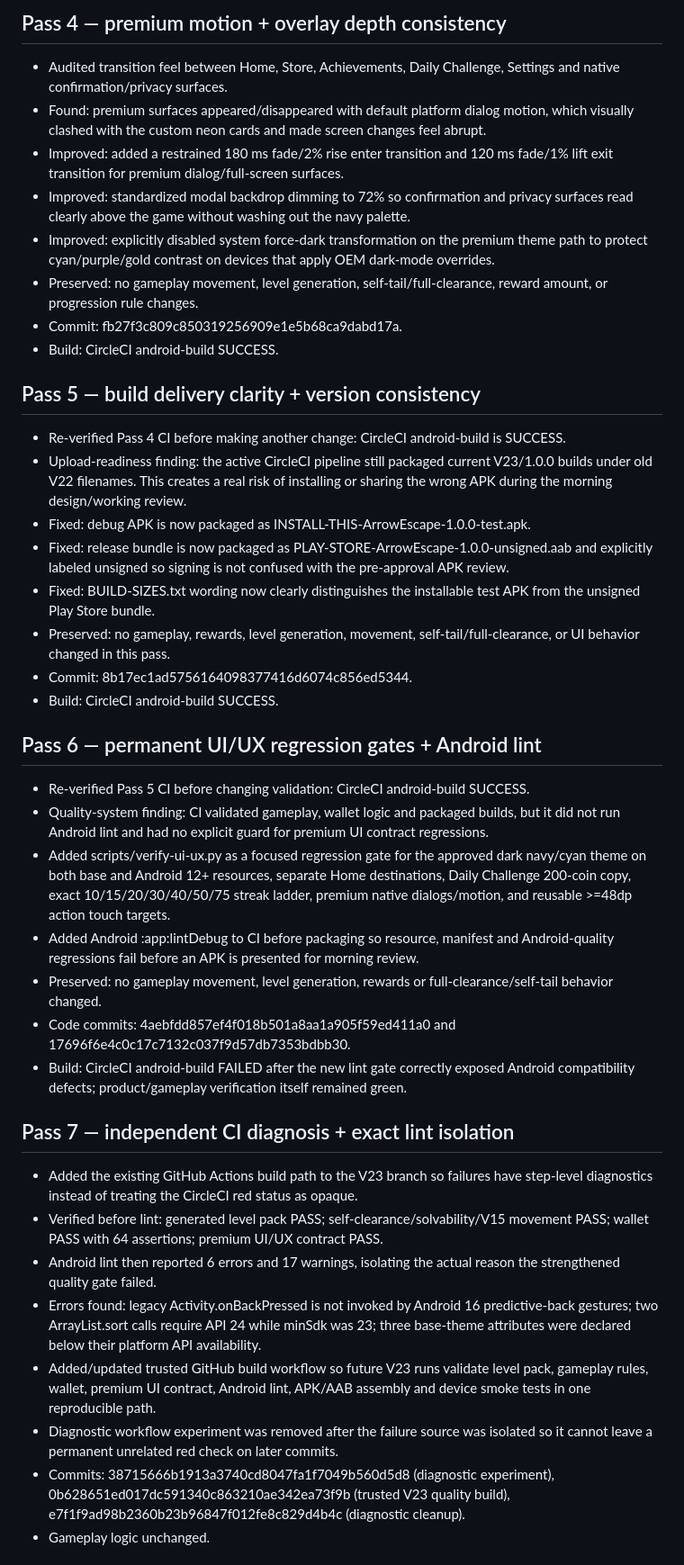
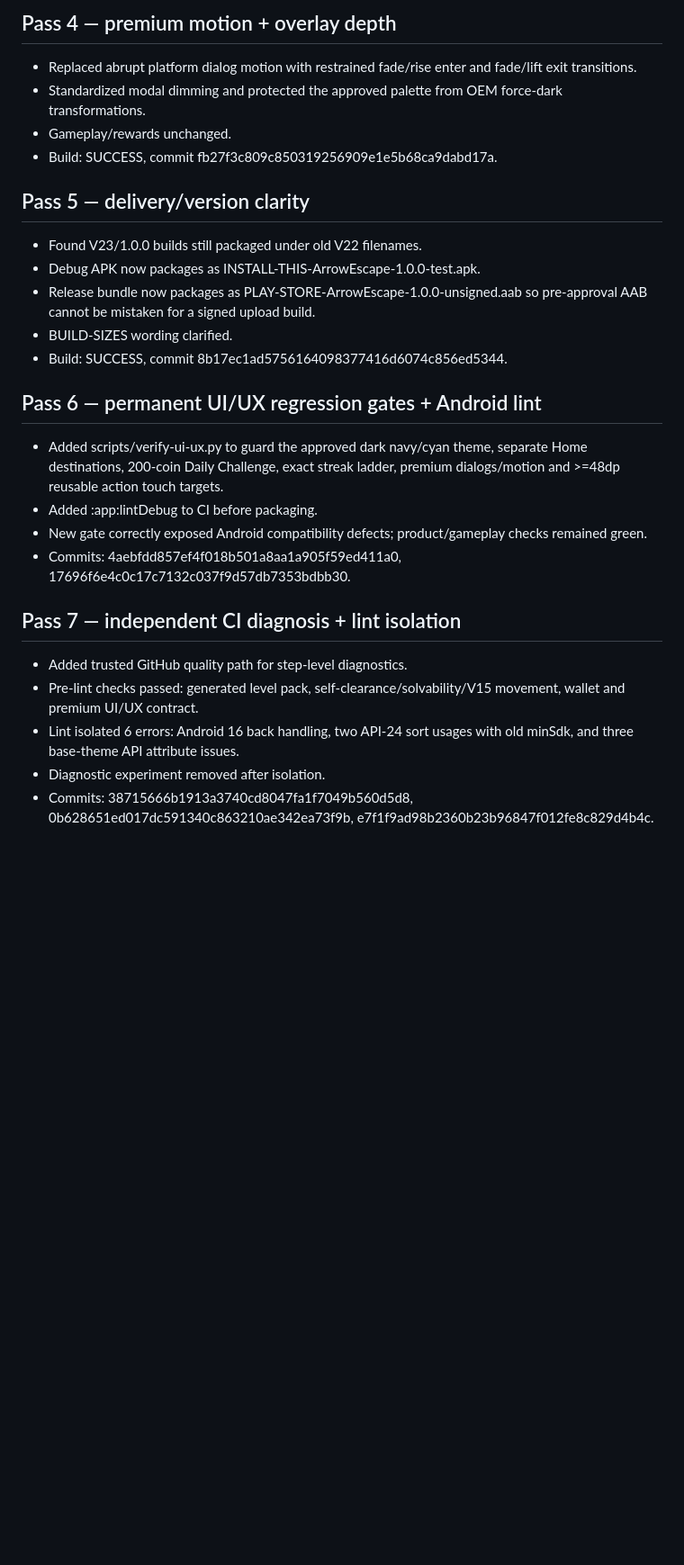
Before and after one commit to akramangames-collab/ArrowEscapePro, a Markdown page: NIGHTLY_WORKLOG.md, the part around one of its changes. Shown at 90% size. Drawn GitHub-style; blank space fills up the shorter version.

```diff
--- a/NIGHTLY_WORKLOG.md
+++ b/NIGHTLY_WORKLOG.md
@@ -43,40 +26,27 @@
 
-## Pass 4 — premium motion + overlay depth consistency
-- Audited transition feel between Home, Store, Achievements, Daily Challenge, Settings and native confirmation/privacy surfaces.
-- Found: premium surfaces appeared/disappeared with default platform dialog motion, which visually clashed with the custom neon cards and made screen changes feel abrupt.
-- Improved: added a restrained 180 ms fade/2% rise enter transition and 120 ms fade/1% lift exit transition for premium dialog/full-screen surfaces.
-- Improved: standardized modal backdrop dimming to 72% so confirmation and privacy surfaces read clearly above the game without washing out the navy palette.
-- Improved: explicitly disabled system force-dark transformation on the premium theme path to protect cyan/purple/gold contrast on devices that apply OEM dark-mode overrides.
-- Preserved: no gameplay movement, level generation, self-tail/full-clearance, reward amount, or progression rule changes.
-- Commit: fb27f3c809c850319256909e1e5b68ca9dabd17a.
-- Build: CircleCI android-build SUCCESS.
+## Pass 4 — premium motion + overlay depth
+- Replaced abrupt platform dialog motion with restrained fade/rise enter and fade/lift exit transitions.
+- Standardized modal dimming and protected the approved palette from OEM force-dark transformations.
+- Gameplay/rewards unchanged.
+- Build: SUCCESS, commit fb27f3c809c850319256909e1e5b68ca9dabd17a.
 
-## Pass 5 — build delivery clarity + version consistency
-- Re-verified Pass 4 CI before making another change: CircleCI android-build is SUCCESS.
-- Upload-readiness finding: the active CircleCI pipeline still packaged current V23/1.0.0 builds under old V22 filenames. This creates a real risk of installing or sharing the wrong APK during the morning design/working review.
-- Fixed: debug APK is now packaged as INSTALL-THIS-ArrowEscape-1.0.0-test.apk.
-- Fixed: release bundle is now packaged as PLAY-STORE-ArrowEscape-1.0.0-unsigned.aab and explicitly labeled unsigned so signing is not confused with the pre-approval APK review.
-- Fixed: BUILD-SIZES.txt wording now clearly distinguishes the installable test APK from the unsigned Play Store bundle.
-- Preserved: no gameplay, rewards, level generation, movement, self-tail/full-clearance, or UI behavior changed in this pass.
-- Commit: 8b17ec1ad5756164098377416d6074c856ed5344.
-- Build: CircleCI android-build SUCCESS.
+## Pass 5 — delivery/version clarity
+- Found V23/1.0.0 builds still packaged under old V22 filenames.
+- Debug APK now packages as INSTALL-THIS-ArrowEscape-1.0.0-test.apk.
+- Release bundle now packages as PLAY-STORE-ArrowEscape-1.0.0-unsigned.aab so pre-approval AAB cannot be mistaken for a signed upload build.
+- BUILD-SIZES wording clarified.
+- Build: SUCCESS, commit 8b17ec1ad5756164098377416d6074c856ed5344.
 
 ## Pass 6 — permanent UI/UX regression gates + Android lint
-- Re-verified Pass 5 CI before changing validation: CircleCI android-build SUCCESS.
-- Quality-system finding: CI validated gameplay, wallet logic and packaged builds, but it did not run Android lint and had no explicit guard for premium UI contract regressions.
-- Added scripts/verify-ui-ux.py as a focused regression gate for the approved dark navy/cyan theme on both base and Android 12+ resources, separate Home destinations, Daily Challenge 200-coin copy, exact 10/15/20/30/40/50/75 streak ladder, premium native dialogs/motion, and reusable >=48dp action touch targets.
-- Added Android :app:lintDebug to CI before packaging so resource, manifest and Android-quality regressions fail before an APK is presented for morning review.
-- Preserved: no gameplay movement, level generation, rewards or full-clearance/self-tail behavior changed.
-- Code commits: 4aebfdd857ef4f018b501a8aa1a905f59ed411a0 and 17696f6e4c0c17c7132c037f9d57db7353bdbb30.
-- Build: CircleCI android-build FAILED after the new lint gate correctly exposed Android compatibility defects; product/gameplay verification itself remained green.
+- Added scripts/verify-ui-ux.py to guard the approved dark navy/cyan theme, separate Home destinations, 200-coin Daily Challenge, exact streak ladder, premium dialogs/motion and >=48dp reusable action touch targets.
+- Added :app:lintDebug to CI before packaging.
+- New gate correctly exposed Android compatibility defects; product/gameplay checks remained green.
+- Commits: 4aebfdd857ef4f018b501a8aa1a905f59ed411a0, 17696f6e4c0c17c7132c037f9d57db7353bdbb30.
 
-## Pass 7 — independent CI diagnosis + exact lint isolation
-- Added the existing GitHub Actions build path to the V23 branch so failures have step-level diagnostics instead of treating the CircleCI red status as opaque.
-- Verified before lint: generated level pack PASS; self-clearance/solvability/V15 movement PASS; wallet PASS with 64 assertions; premium UI/UX contract PASS.
-- Android lint then reported 6 errors and 17 warnings, isolating the actual reason the strengthened quality gate failed.
-- Errors found: legacy Activity.onBackPressed is not invoked by Android 16 predictive-back gestures; two ArrayList.sort calls require API 24 while minSdk was 23; three base-theme attributes were declared below their platform API availability.
-- Added/updated trusted GitHub build workflow so future V23 runs validate level pack, gameplay rules, wallet, premium UI contract, Android lint, APK/AAB assembly and device smoke tests in one reproducible path.
-- Diagnostic workflow experiment was removed after the failure source was isolated so it cannot leave a permanent unrelated red check on later commits.
-- Commits: 38715666b1913a3740cd8047fa1f7049b560d5d8 (diagnostic experiment), 0b628651ed017dc591340c863210ae342ea73f9b (trusted V23 quality build), e7f1f9ad98b2360b23b96847f012fe8c829d4b4c (diagnostic cleanup).
-- Gameplay logic unchanged.
+## Pass 7 — independent CI diagnosis + lint isolation
+- Added trusted GitHub quality path for step-level diagnostics.
+- Pre-lint checks passed: generated level pack, self-clearance/solvability/V15 movement, wallet and premium UI/UX contract.
+- Lint isolated 6 errors: Android 16 back handling, two API-24 sort usages with old minSdk, and three base-theme API attribute issues.
+- Diagnostic experiment removed after isolation.
+- Commits: 38715666b1913a3740cd8047fa1f7049b560d5d8, 0b628651ed017dc591340c863210ae342ea73f9b, e7f1f9ad98b2360b23b96847f012fe8c829d4b4c.
 
```
Also changed, not shown: other parts of NIGHTLY_WORKLOG.md (+44 -58 lines).
